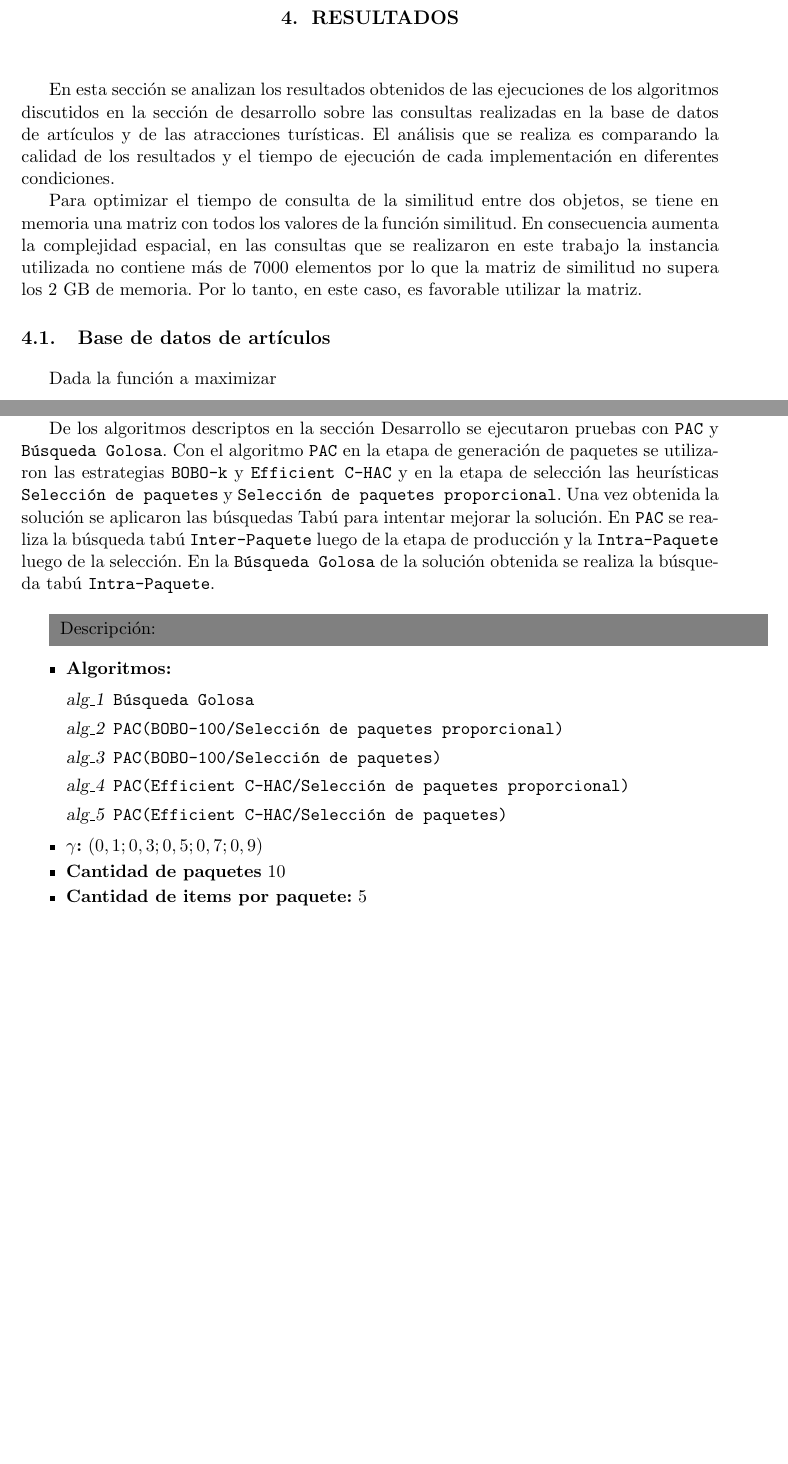
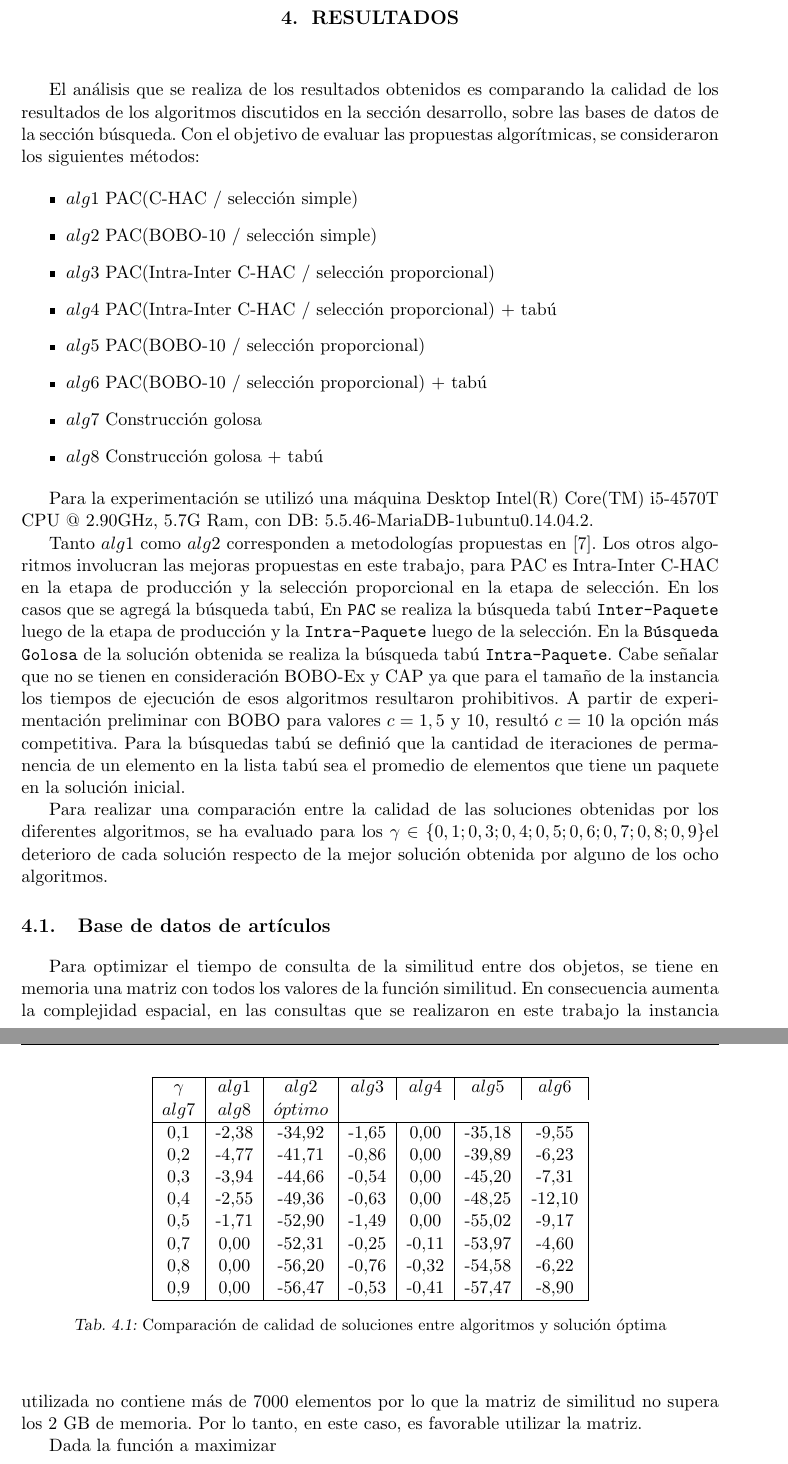
Before and after one commit to juanknebel/tesis-jaks, a LaTeX thesis (informe/tesis.tex, which reads informe/resultados.tex): two parts of pages 29 and 30 of 54, joined at a grey line, cut so that both start at the same text, the shorter picture padded with empty space. Compiled offline with pdfLaTeX.

Commit message:
informe - resultados

```diff
--- a/informe/resultados.tex
+++ b/informe/resultados.tex
@@ -1,4 +1,21 @@
-En esta sección se analizan los resultados obtenidos de las ejecuciones de los algoritmos discutidos en la sección de desarrollo sobre las consultas realizadas en la base de datos de artículos y de las atracciones turísticas. El análisis que se realiza es comparando la calidad de los resultados y el tiempo de ejecución de cada implementación en diferentes condiciones.
+El análisis que se realiza de los resultados obtenidos es comparando la calidad de los resultados de los algoritmos discutidos en la sección desarrollo, sobre las bases de datos de la sección búsqueda. Con el objetivo de evaluar las propuestas algorítmicas, se consideraron los siguientes métodos:
 
+\begin{itemize}
+\item{$alg1$} PAC(C-HAC / selección simple)
+\item{$alg2$} PAC(BOBO-10 / selección simple)
+\item{$alg3$} PAC(Intra-Inter C-HAC / selección proporcional)
+\item{$alg4$} PAC(Intra-Inter C-HAC / selección proporcional) + tabú
+\item{$alg5$} PAC(BOBO-10 / selección proporcional)
+\item{$alg6$} PAC(BOBO-10 / selección proporcional) + tabú
+\item{$alg7$} Construcción golosa
+\item{$alg8$} Construcción golosa + tabú
+\end{itemize}
+
+Para la experimentación se utilizó una máquina Desktop Intel(R) Core(TM) i5-4570T CPU @ 2.90GHz, 5.7G Ram, con DB: 5.5.46-MariaDB-1ubuntu0.14.04.2.
+
+Tanto $alg1$ como $alg2$ corresponden a metodologías propuestas en \cite{compositeRetrival}. Los otros algoritmos involucran las mejoras propuestas en este trabajo, para PAC es Intra-Inter C-HAC en la etapa de producción y la selección proporcional en la etapa de selección. En los casos que se agregá la búsqueda tabú, En \texttt{PAC} se realiza la búsqueda tabú \texttt{Inter-Paquete} luego de la etapa de producción y la \texttt{Intra-Paquete} luego de la selección. En la \texttt{Búsqueda Golosa} de la solución obtenida se realiza la búsqueda tabú \texttt{Intra-Paquete}. Cabe señalar que no se tienen en consideración BOBO-Ex y CAP ya que para el tamaño de la instancia los tiempos de ejecución de esos algoritmos resultaron prohibitivos. A partir de experimentación preliminar con BOBO para valores $c=1, 5$ y $10$, resultó $c=10$ la opción más competitiva.  Para la búsquedas tabú se definió que la cantidad de iteraciones de permanencia de un elemento en la lista tabú sea el promedio de elementos que tiene un paquete en la solución inicial.
+
+Para realizar una comparación entre la calidad de las soluciones obtenidas por los diferentes algoritmos, se ha evaluado para los $\gamma \in \left\{0,1; 0,3; 0,4; 0,5; 0,6; 0,7; 0,8; 0,9\right\} $el deterioro de cada solución respecto de la mejor solución obtenida por alguno de los ocho algoritmos.
+
+\section{Base de datos de artículos}
 Para optimizar el tiempo de consulta de la similitud entre dos objetos, se tiene en memoria una matriz con todos los valores de la función similitud. En consecuencia aumenta la complejidad espacial, en las consultas que se realizaron en este trabajo la instancia utilizada no contiene más de $7000$ elementos por lo que la matriz de similitud no supera los $2$ GB de memoria. Por lo tanto, en este caso, es favorable utilizar la matriz.
-\section{Base de datos de artículos}
@@ -28,22 +31,33 @@ Por lo tanto para los $\gamma \in (0.1, 0.3, 0.5, 0.7, 0.9)$ los resultados de l
+\begin{table}
+\begin{center}
+\begin{tabular}{|c|c|c|c|c|c|c|}
+\hline
+$\gamma$ &$alg1$&$alg2$&$alg3$&$alg4$&$alg5$&$alg6$&$alg7$&$alg8$&$óptimo$ \\
+\hline
+0,1 & -2,38		&	-34,92 &		-1,65 &		0,00  &		-35,18    &	-9,55 \\
+0,2 & -4,77		&	-41,71 &		-0,86	&		0,00	&		-39,89		&	-6,23 \\
+0,3 & -3,94		&	-44,66 &		-0,54	&		0,00	&		-45,20		&	-7,31 \\
+0,4 & -2,55		&	-49,36 &		-0,63	&		0,00	&		-48,25		&	-12,10\\
+0,5 & -1,71		&	-52,90 &		-1,49	&		0,00	&		-55,02		&	-9,17 \\
+0,7 & 0,00		&	-52,31 &		-0,25	&		-0,11	&		-53,97		&	-4,60 \\
+0,8 & 0,00		&	-56,20 &		-0,76	&		-0,32	&		-54,58		&	-6,22 \\
+0,9 & 0,00		&	-56,47 &		-0,53	&		-0,41	&		-57,47		&	-8,90 \\ \hline
+\end{tabular}
+\caption{Comparaci\'on de calidad de soluciones entre algoritmos y solución óptima}
+\label{tabla:comp}
+\end{center}
 \end{table}
+
+
+
+
+
+
 Estas cotas son de utilidad para comparar los resultados obtenidos con el valor de una solución óptima si es que exisitiese.
 
-De los algoritmos descriptos en la sección Desarrollo se ejecutaron pruebas con \texttt{PAC} y \texttt{Búsqueda Golosa}. Con el algoritmo \texttt{PAC} en la etapa de generación de paquetes se utilizaron las estrategias \texttt{BOBO-k} y \texttt{Efficient C-HAC} y en la etapa de selección las heurísticas \texttt{Selección de paquetes} y \texttt{Selección de paquetes proporcional}. Una vez obtenida la solución se aplicaron las búsquedas Tabú para intentar mejorar la solución. En \texttt{PAC} se realiza la búsqueda tabú \texttt{Inter-Paquete} luego de la etapa de producción y la \texttt{Intra-Paquete} luego de la selección. En la \texttt{Búsqueda Golosa} de la solución obtenida se realiza la búsqueda tabú \texttt{Intra-Paquete}.\\
 
-\Solucion
-{}
-{
-\begin{description}
-	\item[alg\_1] \texttt{Búsqueda Golosa}
-	\item[alg\_2] \texttt{PAC(BOBO-100/Selección de paquetes proporcional)}
-	\item[alg\_3] \texttt{PAC(BOBO-100/Selección de paquetes)}
-	\item[alg\_4] \texttt{PAC(Efficient C-HAC/Selección de paquetes proporcional)}
-	\item[alg\_5] \texttt{PAC(Efficient C-HAC/Selección de paquetes)}
-\end{description}
-}
-{$(0,1; 0,3; 0,5; 0,7; 0,9)$}
-{10}
-{5}
+
+
 Para comprender el comportamiento de los resultados de las búsquedas se diseñaron dos tipos de gráficos que permiten visualizar de la solución la cohesión de los paquetes y la distancia entre ellos. De esta forma se podrá analizar la calidad del resultado obtenido más allá del valor de la función objetivo.
 
 Los gráficos del estilo de \ref{res:img-explain-bars} permiten concluir la distribución de los tópicos de una solución a nivel de paquete y de la relación con otros. En los que se visualiza a través del tamaño del círculo la proporción del artículo con el tópico y el color hace referencia al paquete que el artículo pertenece. Por lo tanto si para un paquete se tiene que la distribución entre los tópicos y el tamaño de los círculos es similar para cada artículo se puede deducir que ese paquete es cohesivo. Por otro lado si el tamaño de los círculos de un paquete no coinciden con los de otro paquete indica que el resultado es diverso.
```
Also changed, not shown: informe/resultados.tex (20 more changed lines).
